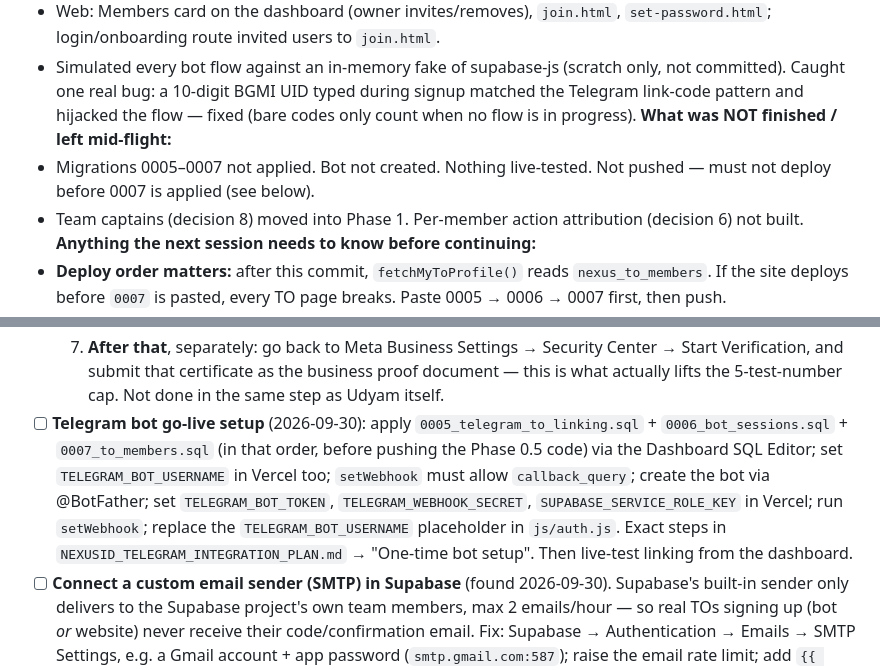
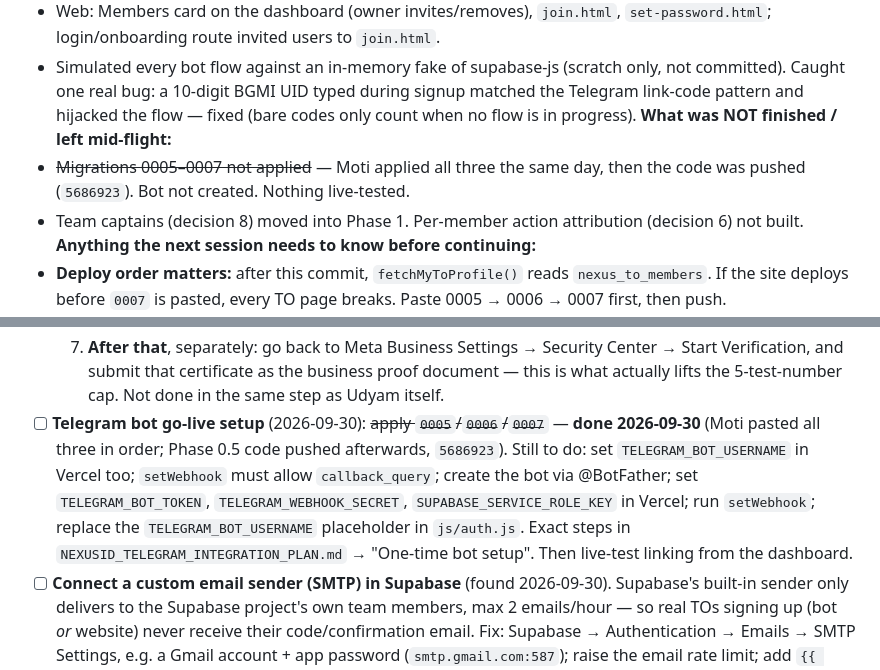
Before and after one commit to itzunimind-cpu/NEXUS-ID, a Markdown page: NEXUSID_HANDOFF_LOG.md, 2 parts joined by grey strips. GitHub-like rendering.

Commit message:
Log migrations 0005-0007 as applied to the live project
Co-Authored-By: Claude Opus 5.5 <noreply@anthropic.com>

```diff
--- a/NEXUSID_HANDOFF_LOG.md
+++ b/NEXUSID_HANDOFF_LOG.md
@@ -34,7 +34,7 @@ One entry per work session. Newest on top. This is the "what happened" ledger
 - Web: Members card on the dashboard (owner invites/removes), `join.html`, `set-password.html`; login/onboarding route invited users to `join.html`.
 - Simulated every bot flow against an in-memory fake of supabase-js (scratch only, not committed). Caught one real bug: a 10-digit BGMI UID typed during signup matched the Telegram link-code pattern and hijacked the flow — fixed (bare codes only count when no flow is in progress).
 **What was NOT finished / left mid-flight:**
-- Migrations 0005–0007 not applied. Bot not created. Nothing live-tested. Not pushed — must not deploy before 0007 is applied (see below).
+- ~~Migrations 0005–0007 not applied~~ — Moti applied all three the same day, then the code was pushed (`5686923`). Bot not created. Nothing live-tested.
 - Team captains (decision 8) moved into Phase 1. Per-member action attribution (decision 6) not built.
 **Anything the next session needs to know before continuing:**
 - **Deploy order matters:** after this commit, `fetchMyToProfile()` reads `nexus_to_members`. If the site deploys before `0007` is pasted, every TO page breaks. Paste 0005 → 0006 → 0007 first, then push.
@@ -705,7 +705,7 @@ Living list — not a full backlog, just the things a next session should know a
   5. Fill the business details form: enterprise name (anything, e.g. "Metazone"), type = **Proprietorship**, address (home address is fine), bank account + IFSC, NIC code (search by keyword like "software"/"information technology" and pick the closest match), investment/turnover (small numbers → auto-classifies as "Micro," the most lenient tier).
   6. Submit, verify with one more OTP → get a Udyam Registration Number and downloadable Udyam Certificate (PDF with QR code) immediately.
   7. **After that**, separately: go back to Meta Business Settings → Security Center → Start Verification, and submit that certificate as the business proof document — this is what actually lifts the 5-test-number cap. Not done in the same step as Udyam itself.
-- [ ] **Telegram bot go-live setup** (2026-09-30): apply `0005_telegram_to_linking.sql` + `0006_bot_sessions.sql` + `0007_to_members.sql` (in that order, before pushing the Phase 0.5 code) via the Dashboard SQL Editor; set `TELEGRAM_BOT_USERNAME` in Vercel too; `setWebhook` must allow `callback_query`; create the bot via @BotFather; set `TELEGRAM_BOT_TOKEN`, `TELEGRAM_WEBHOOK_SECRET`, `SUPABASE_SERVICE_ROLE_KEY` in Vercel; run `setWebhook`; replace the `TELEGRAM_BOT_USERNAME` placeholder in `js/auth.js`. Exact steps in `NEXUSID_TELEGRAM_INTEGRATION_PLAN.md` → "One-time bot setup". Then live-test linking from the dashboard.
+- [ ] **Telegram bot go-live setup** (2026-09-30): ~~apply `0005`/`0006`/`0007`~~ — **done 2026-09-30** (Moti pasted all three in order; Phase 0.5 code pushed afterwards, `5686923`). Still to do: set `TELEGRAM_BOT_USERNAME` in Vercel too; `setWebhook` must allow `callback_query`; create the bot via @BotFather; set `TELEGRAM_BOT_TOKEN`, `TELEGRAM_WEBHOOK_SECRET`, `SUPABASE_SERVICE_ROLE_KEY` in Vercel; run `setWebhook`; replace the `TELEGRAM_BOT_USERNAME` placeholder in `js/auth.js`. Exact steps in `NEXUSID_TELEGRAM_INTEGRATION_PLAN.md` → "One-time bot setup". Then live-test linking from the dashboard.
 - [ ] **Connect a custom email sender (SMTP) in Supabase** (found 2026-09-30). Supabase's built-in sender only delivers to the Supabase project's own team members, max 2 emails/hour — so real TOs signing up (bot *or* website) never receive their code/confirmation email. Fix: Supabase → Authentication → Emails → SMTP Settings, e.g. a Gmail account + app password (`smtp.gmail.com:587`); raise the email rate limit; add `{{ .Token }}` to the Confirm signup and Magic Link templates (the bot asks for that code). Also confirm the live "Confirm email" setting — `config.toml` says `enable_confirmations = false` but it's unverified against the dashboard.
 
 <!-- Move items here from Session Log "not finished" notes; check off and move to Change Log once done -->
```
Also changed, not shown: other parts of NEXUSID_HANDOFF_LOG.md (+7 -7 lines).
